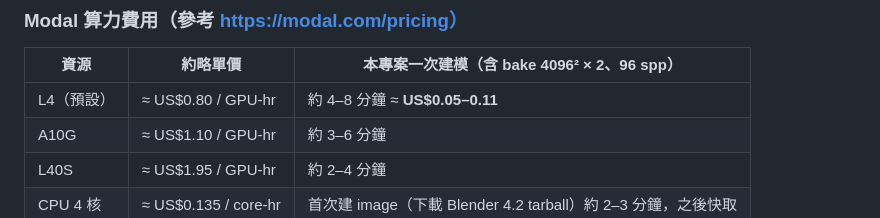
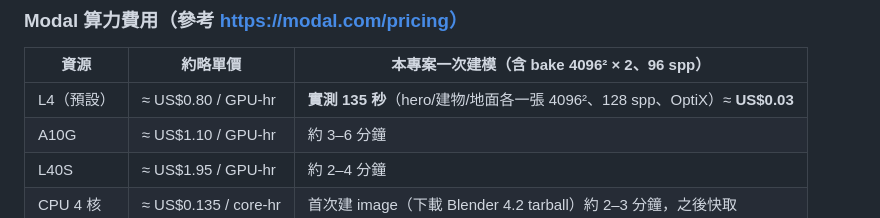
Before and after one commit to clarencechien/modalpoc, a Markdown page: docs/google-api-handbook.md, the part around the change. Rendered like a GitHub page.

```diff
--- a/docs/google-api-handbook.md
+++ b/docs/google-api-handbook.md
@@ -113,7 +113,7 @@ Blender bake 路線每次建模只花 1 個事件；真正會累積的是公開
 
 | 資源 | 約略單價 | 本專案一次建模（含 bake 4096² × 2、96 spp） |
 |---|---|---|
-| L4（預設） | ≈ US$0.80 / GPU-hr | 約 4–8 分鐘 ≈ **US$0.05–0.11** |
+| L4（預設） | ≈ US$0.80 / GPU-hr | **實測 135 秒**（hero/建物/地面各一張 4096²、128 spp、OptiX）≈ **US$0.03** |
 | A10G | ≈ US$1.10 / GPU-hr | 約 3–6 分鐘 |
 | L40S | ≈ US$1.95 / GPU-hr | 約 2–4 分鐘 |
 | CPU 4 核 | ≈ US$0.135 / core-hr | 首次建 image（下載 Blender 4.2 tarball）約 2–3 分鐘，之後快取 |
```
Also changed, not shown: README.md (+3 -0 lines).
